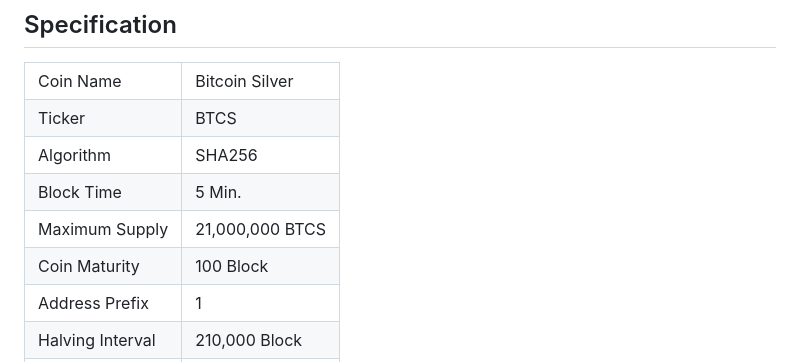
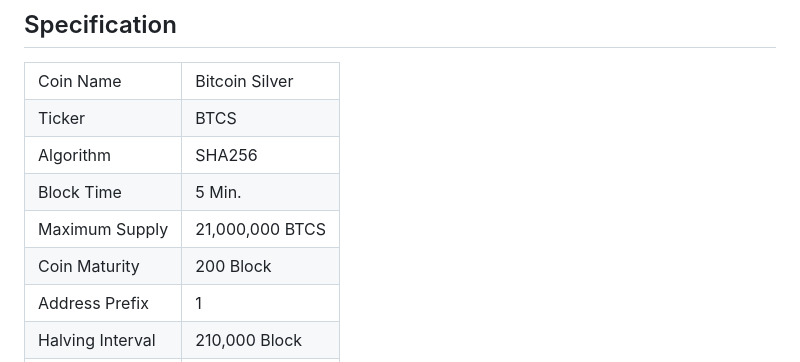
Before and after one commit to silverlabs-org/bitcoinsilver_core, a Markdown page: README.md, the part around the change. Drawn GitHub-style.

```diff
--- a/README.md
+++ b/README.md
@@ -23,7 +23,7 @@ Bitcoin Silver aims to enhance the original Bitcoin network by:
 <tr><td>Algorithm</td><td>SHA256</td></tr>
 <tr><td>Block Time</td><td>5 Min.</td></tr>
 <tr><td>Maximum Supply</td><td>21,000,000 BTCS</td></tr>
-<tr><td>Coin Maturity</td><td>100 Block</td></tr>
+<tr><td>Coin Maturity</td><td>200 Block</td></tr>
 <tr><td>Address Prefix</td><td>1</td></tr>
 <tr><td>Halving Interval</td><td>210,000 Block</td></tr>
 <tr><td>RPC Port</td><td>8382, 8384</td></tr>
```
